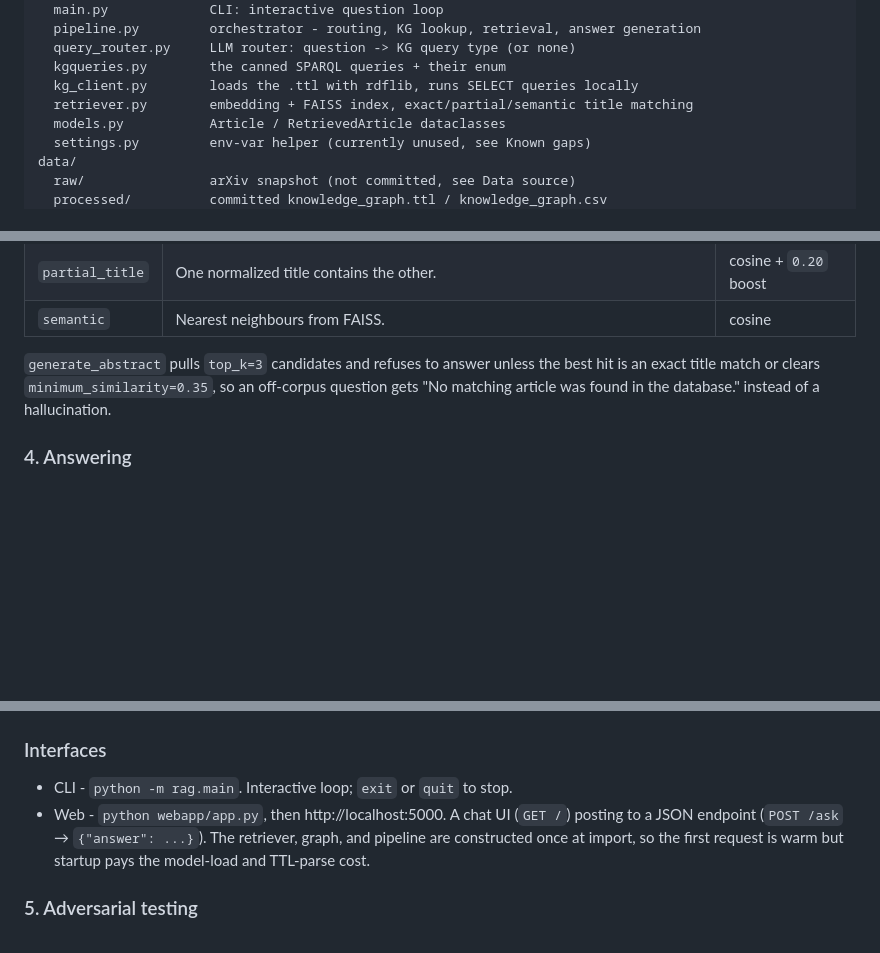
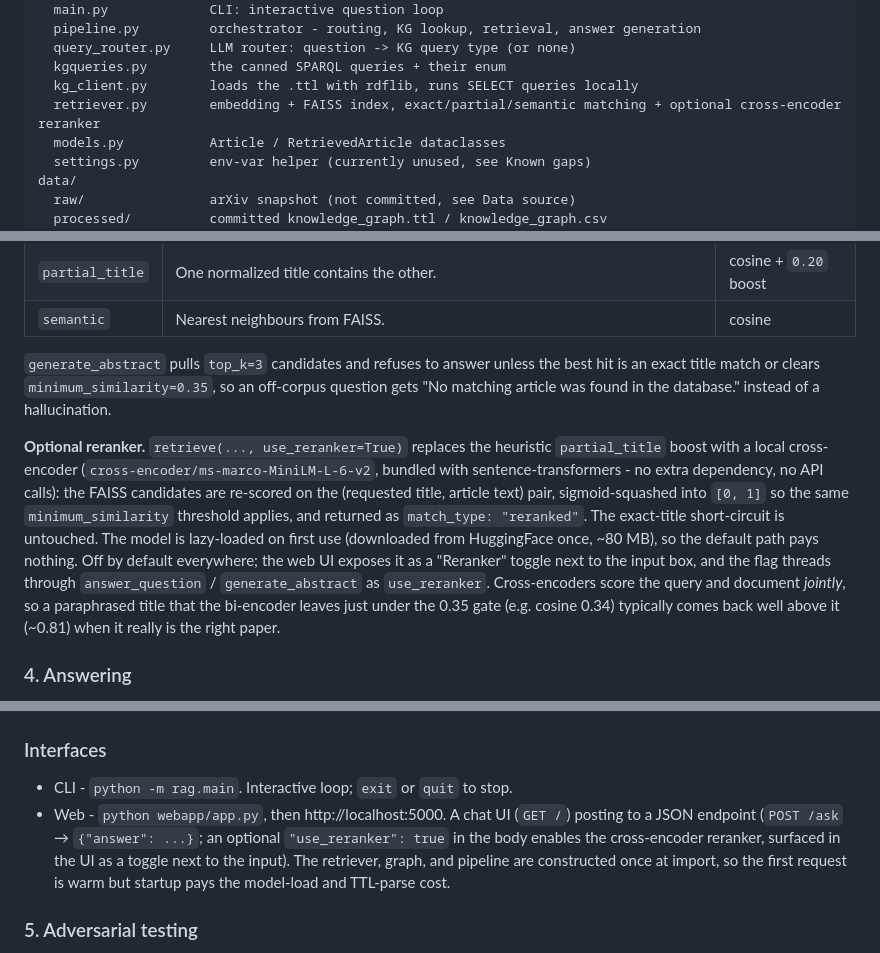
Before and after one commit to meli1230/Cagliari--kg_rag, a Markdown page: README.md, 3 parts joined by grey strips. GitHub-like rendering; blank space fills up the shorter version.

```diff
--- a/README.md
+++ b/README.md
@@ -38,7 +38,7 @@ rag/                  the query-time pipeline
   query_router.py     LLM router: question -> KG query type (or none)
   kgqueries.py        the canned SPARQL queries + their enum
   kg_client.py        loads the .ttl with rdflib, runs SELECT queries locally
-  retriever.py        embedding + FAISS index, exact/partial/semantic title matching
+  retriever.py        embedding + FAISS index, exact/partial/semantic matching + optional cross-encoder reranker
   models.py           Article / RetrievedArticle dataclasses
   settings.py         env-var helper (currently unused, see Known gaps)
 data/
@@ -301,6 +301,20 @@ Matching is tiered:
 is an exact title match or clears `minimum_similarity=0.35`, so an off-corpus question
 gets "No matching article was found in the database." instead of a hallucination.
 
+**Optional reranker.** `retrieve(..., use_reranker=True)` replaces the heuristic
+`partial_title` boost with a local cross-encoder
+(`cross-encoder/ms-marco-MiniLM-L-6-v2`, bundled with sentence-transformers - no extra
+dependency, no API calls): the FAISS candidates are re-scored on the
+(requested title, article text) pair, sigmoid-squashed into `[0, 1]` so the same
+`minimum_similarity` threshold applies, and returned as `match_type: "reranked"`. The
+exact-title short-circuit is untouched. The model is lazy-loaded on first use
+(downloaded from HuggingFace once, ~80 MB), so the default path pays nothing. Off by
+default everywhere; the web UI exposes it as a "Reranker" toggle next to the input box,
+and the flag threads through `answer_question` / `generate_abstract` as `use_reranker`.
+Cross-encoders score the query and document *jointly*, so a paraphrased title that the
+bi-encoder leaves just under the 0.35 gate (e.g. cosine 0.34) typically comes back well
+above it (~0.81) when it really is the right paper.
+
 ### 4. Answering
 
 The final call hands the model the retrieved articles and asks it to return the stored
@@ -327,9 +341,11 @@ Resolved paper title: ...
 
 - CLI - `python -m rag.main`. Interactive loop; `exit` or `quit` to stop.
 - Web - `python webapp/app.py`, then http://localhost:5000. A chat UI
-  (`GET /`) posting to a JSON endpoint (`POST /ask` → `{"answer": ...}`). The retriever,
-  graph, and pipeline are constructed once at import, so the first request is warm but
-  startup pays the model-load and TTL-parse cost.
+  (`GET /`) posting to a JSON endpoint (`POST /ask` → `{"answer": ...}`; an optional
+  `"use_reranker": true` in the body enables the cross-encoder reranker, surfaced in the
+  UI as a toggle next to the input). The retriever, graph, and pipeline are constructed
+  once at import, so the first request is warm but startup pays the model-load and
+  TTL-parse cost.
 
 ### 5. Adversarial testing
 
```
